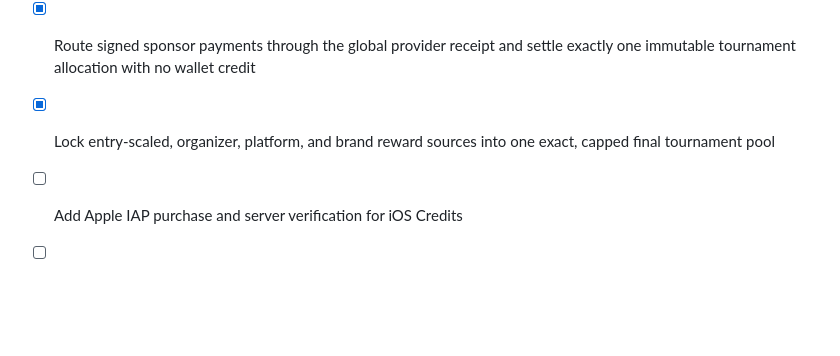
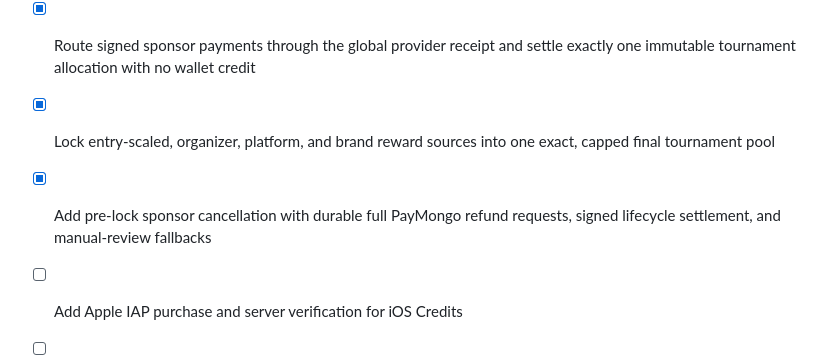
Before and after one commit to JSON-FX/labaan, a Markdown page: docs/IMPLEMENTATION_CHECKLIST.md, the part around the change. Rendered like a GitHub page; blank space fills up the shorter version.

Commit message:
docs(rewards): track sponsor refunds

```diff
--- a/docs/IMPLEMENTATION_CHECKLIST.md
+++ b/docs/IMPLEMENTATION_CHECKLIST.md
@@ -156,5 +156,7 @@ development environment, not merely drawn as screens.
       settle exactly one immutable tournament allocation with no wallet credit
 - [x] Lock entry-scaled, organizer, platform, and brand reward sources into one
       exact, capped final tournament pool
+- [x] Add pre-lock sponsor cancellation with durable full PayMongo refund
+      requests, signed lifecycle settlement, and manual-review fallbacks
 - [ ] Add Apple IAP purchase and server verification for iOS Credits
 - [ ] Add tournament Victory Point rewards and Shop spending
```
Also changed, not shown: docs/WALLET_REWARDS_IMPLEMENTATION_PLAN.md (+2 -1 lines).
